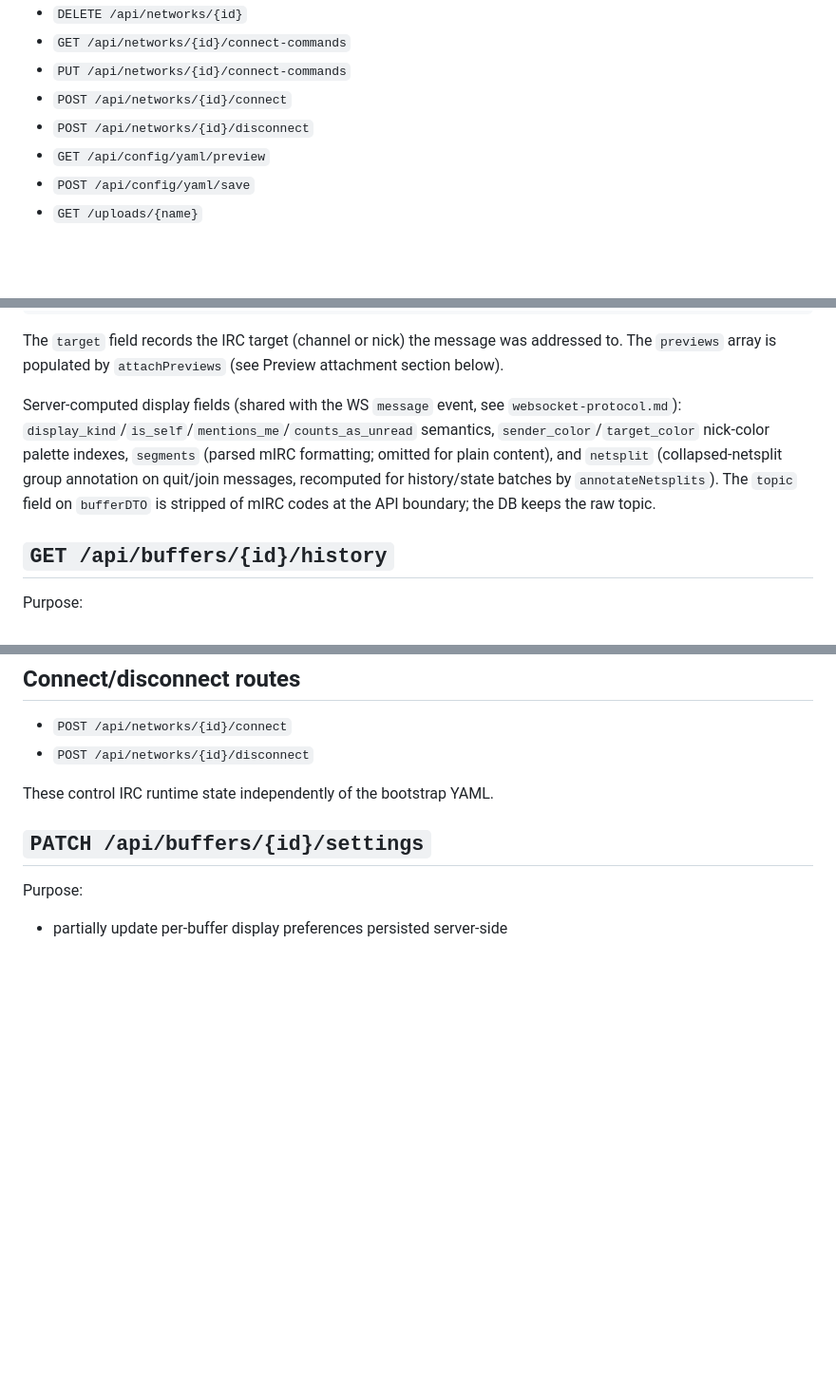
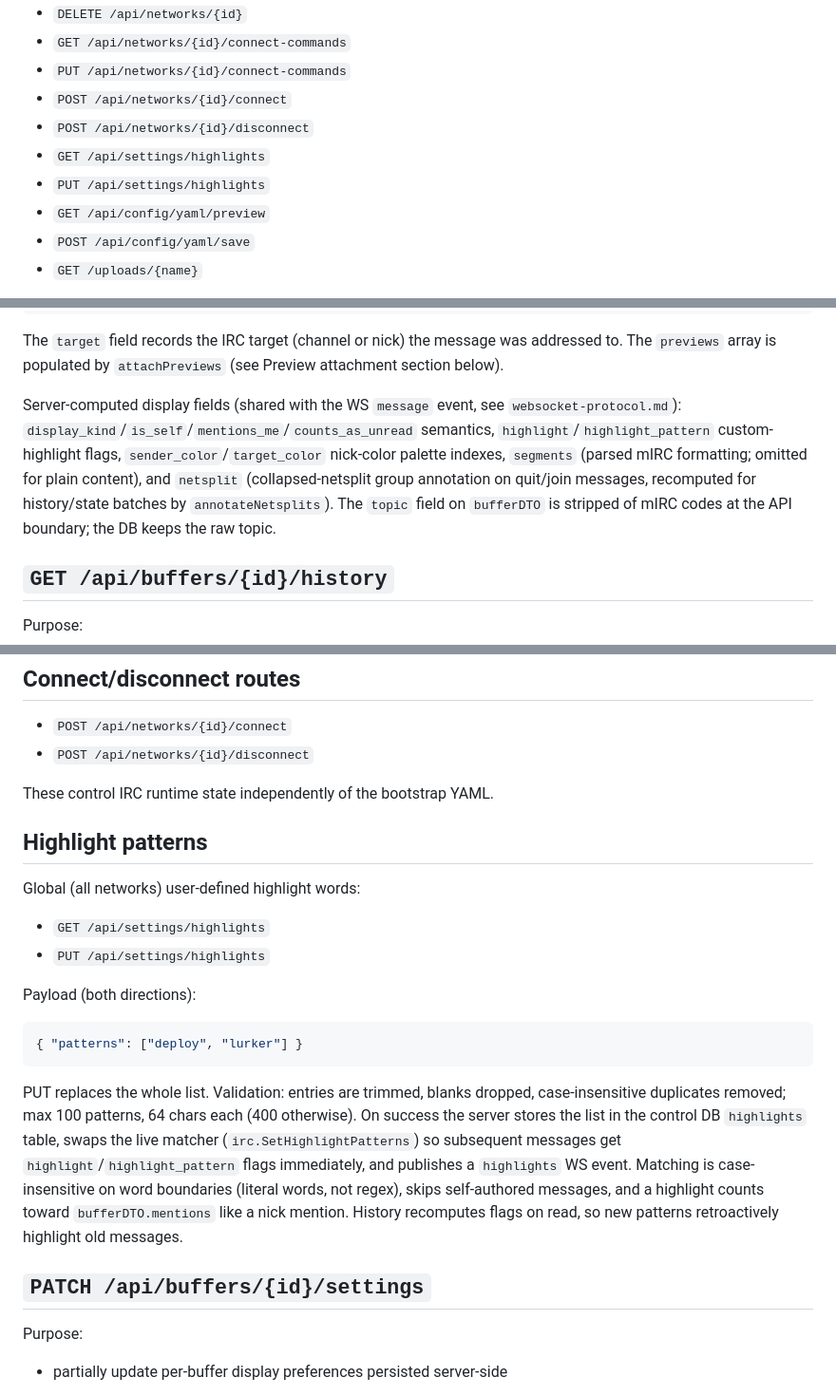
Before and after one commit to lepinkainen/lurker, a Markdown page: ai-docs/rest-api.md, 3 parts joined by grey strips. Shown at 95% size. GitHub-like rendering; blank space fills up the shorter version.

Commit message:
docs: document custom highlight patterns feature
rest-api.md: new Highlight patterns section (GET/PUT endpoints,
payload, validation, behavior).
websocket-protocol.md: highlights event, highlight/highlight_pattern
message fields.
storage.md: highlights table description.

Co-Authored-By: Claude Fable 5 <noreply@anthropic.com>

````diff
--- a/ai-docs/rest-api.md
+++ b/ai-docs/rest-api.md
@@ -21,6 +21,8 @@ Base routes currently exposed:
 - `PUT /api/networks/{id}/connect-commands`
 - `POST /api/networks/{id}/connect`
 - `POST /api/networks/{id}/disconnect`
+- `GET /api/settings/highlights`
+- `PUT /api/settings/highlights`
 - `GET /api/config/yaml/preview`
 - `POST /api/config/yaml/save`
 - `GET /uploads/{name}`
@@ -144,7 +146,7 @@ The settings fields (`show_embeds`, `show_presence_events`, `collapse_presence_e
 
 The `target` field records the IRC target (channel or nick) the message was addressed to. The `previews` array is populated by `attachPreviews` (see Preview attachment section below).
 
-Server-computed display fields (shared with the WS `message` event, see `websocket-protocol.md`): `display_kind`/`is_self`/`mentions_me`/`counts_as_unread` semantics, `sender_color`/`target_color` nick-color palette indexes, `segments` (parsed mIRC formatting; omitted for plain content), and `netsplit` (collapsed-netsplit group annotation on quit/join messages, recomputed for history/state batches by `annotateNetsplits`). The `topic` field on `bufferDTO` is stripped of mIRC codes at the API boundary; the DB keeps the raw topic.
+Server-computed display fields (shared with the WS `message` event, see `websocket-protocol.md`): `display_kind`/`is_self`/`mentions_me`/`counts_as_unread` semantics, `highlight`/`highlight_pattern` custom-highlight flags, `sender_color`/`target_color` nick-color palette indexes, `segments` (parsed mIRC formatting; omitted for plain content), and `netsplit` (collapsed-netsplit group annotation on quit/join messages, recomputed for history/state batches by `annotateNetsplits`). The `topic` field on `bufferDTO` is stripped of mIRC codes at the API boundary; the DB keeps the raw topic.
 
 ## `GET /api/buffers/{id}/history`
 
@@ -267,6 +269,21 @@ Behavior:
 
 These control IRC runtime state independently of the bootstrap YAML.
 
+## Highlight patterns
+
+Global (all networks) user-defined highlight words:
+
+- `GET /api/settings/highlights`
+- `PUT /api/settings/highlights`
+
+Payload (both directions):
+
+```json
+{ "patterns": ["deploy", "lurker"] }
+```
+
+PUT replaces the whole list. Validation: entries are trimmed, blanks dropped, case-insensitive duplicates removed; max 100 patterns, 64 chars each (400 otherwise). On success the server stores the list in the control DB `highlights` table, swaps the live matcher (`irc.SetHighlightPatterns`) so subsequent messages get `highlight`/`highlight_pattern` flags immediately, and publishes a `highlights` WS event. Matching is case-insensitive on word boundaries (literal words, not regex), skips self-authored messages, and a highlight counts toward `bufferDTO.mentions` like a nick mention. History recomputes flags on read, so new patterns retroactively highlight old messages.
+
 ## `PATCH /api/buffers/{id}/settings`
 
 Purpose:
````
Also changed, not shown: ai-docs/storage.md (+3 -0 lines), ai-docs/websocket-protocol.md (+2 -0 lines).
